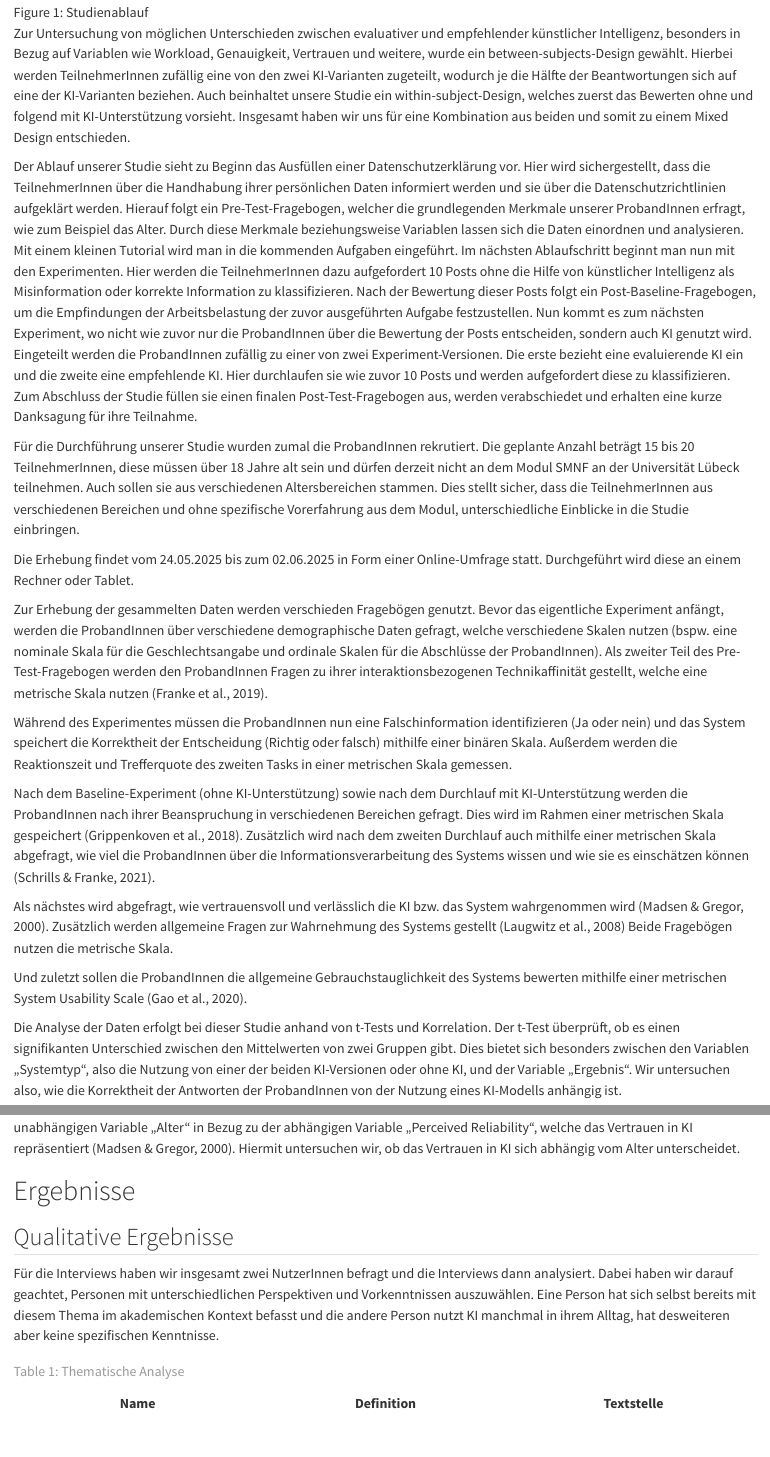
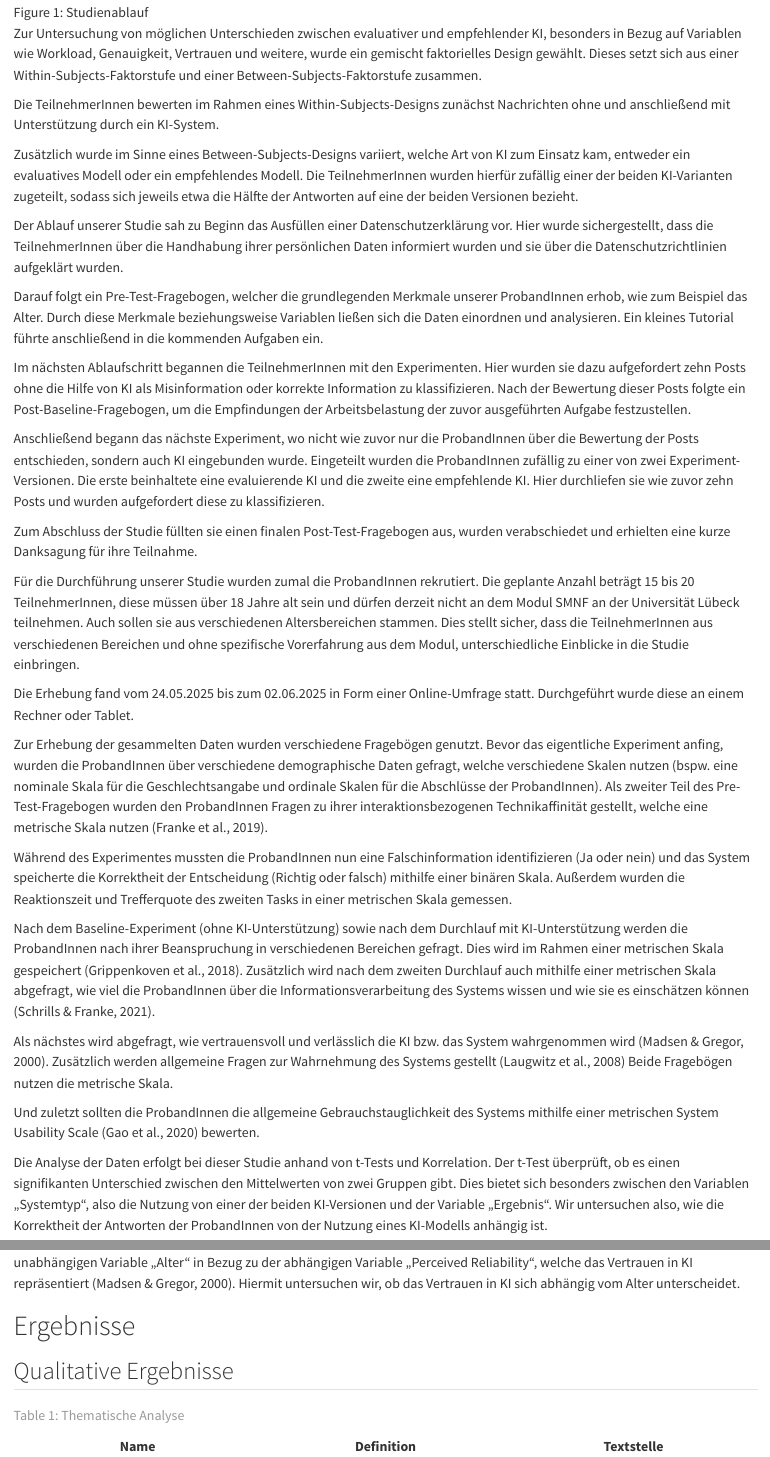
Before and after one commit to linnealund/SMNF-Gruppe-A5, a Quarto document (aufsatz.qmd): the page in a window 1100 px wide, from 3950 px down, and a second part further down, joined at a grey line. Rendered offline with R 4.5, knitr and Pandoc in place of Quarto, with nearby package versions; some code elsewhere in the file could not run offline.

Commit message:
Text Änderungen

```diff
--- a/aufsatz.qmd
+++ b/aufsatz.qmd
@@ -101,33 +101,43 @@ Die Analyse erfolgte mittels thematischer Analyse der Transkripte. Wir haben die
 
 ![Studienablauf](images/PAKO_E~1.PNG){#fig-studienablauf}
 
-Zur Untersuchung von möglichen Unterschieden zwischen evaluativer und empfehlender künstlicher Intelligenz, besonders in Bezug auf Variablen wie Workload, Genauigkeit, Vertrauen und weitere, wurde ein between-subjects-Design gewählt. Hierbei werden TeilnehmerInnen zufällig eine von den zwei KI-Varianten zugeteilt, wodurch je die Hälfte der Beantwortungen sich auf eine der KI-Varianten beziehen. Auch beinhaltet unsere Studie ein within-subject-Design, welches zuerst das Bewerten ohne und folgend mit KI-Unterstützung vorsieht. Insgesamt haben wir uns für eine Kombination aus beiden und somit zu einem Mixed Design entschieden.
+Zur Untersuchung von möglichen Unterschieden zwischen evaluativer und empfehlender KI, besonders in Bezug auf Variablen wie Workload, Genauigkeit, Vertrauen und weitere, wurde ein gemischt faktorielles Design gewählt. Dieses setzt sich aus einer Within-Subjects-Faktorstufe und einer Between-Subjects-Faktorstufe zusammen.
 
-Der Ablauf unserer Studie sieht zu Beginn das Ausfüllen einer Datenschutzerklärung vor. Hier wird sichergestellt, dass die TeilnehmerInnen über die Handhabung ihrer persönlichen Daten informiert werden und sie über die Datenschutzrichtlinien aufgeklärt werden. Hierauf folgt ein Pre-Test-Fragebogen, welcher die grundlegenden Merkmale unserer ProbandInnen erfragt, wie zum Beispiel das Alter. Durch diese Merkmale beziehungsweise Variablen lassen sich die Daten einordnen und analysieren. Mit einem kleinen Tutorial wird man in die kommenden Aufgaben eingeführt. Im nächsten Ablaufschritt beginnt man nun mit den Experimenten. Hier werden die TeilnehmerInnen dazu aufgefordert 10 Posts ohne die Hilfe von künstlicher Intelligenz als Misinformation oder korrekte Information zu klassifizieren. Nach der Bewertung dieser Posts folgt ein Post-Baseline-Fragebogen, um die Empfindungen der Arbeitsbelastung der zuvor ausgeführten Aufgabe festzustellen. Nun kommt es zum nächsten Experiment, wo nicht wie zuvor nur die ProbandInnen über die Bewertung der Posts entscheiden, sondern auch KI genutzt wird. Eingeteilt werden die ProbandInnen zufällig zu einer von zwei Experiment-Versionen. Die erste bezieht eine evaluierende KI ein und die zweite eine empfehlende KI. Hier durchlaufen sie wie zuvor 10 Posts und werden aufgefordert diese zu klassifizieren. Zum Abschluss der Studie füllen sie einen finalen Post-Test-Fragebogen aus, werden verabschiedet und erhalten eine kurze Danksagung für ihre Teilnahme.
+Die TeilnehmerInnen bewerten im Rahmen eines Within-Subjects-Designs zunächst Nachrichten ohne und anschließend mit Unterstützung durch ein KI-System.
+
+Zusätzlich wurde im Sinne eines Between-Subjects-Designs variiert, welche Art von KI zum Einsatz kam, entweder ein evaluatives Modell oder ein empfehlendes Modell. Die TeilnehmerInnen wurden hierfür zufällig einer der beiden KI-Varianten zugeteilt, sodass sich jeweils etwa die Hälfte der Antworten auf eine der beiden Versionen bezieht.
+
+Der Ablauf unserer Studie sah zu Beginn das Ausfüllen einer Datenschutzerklärung vor. Hier wurde sichergestellt, dass die TeilnehmerInnen über die Handhabung ihrer persönlichen Daten informiert wurden und sie über die Datenschutzrichtlinien aufgeklärt wurden.
+
+Darauf folgt ein Pre-Test-Fragebogen, welcher die grundlegenden Merkmale unserer ProbandInnen erhob, wie zum Beispiel das Alter. Durch diese Merkmale beziehungsweise Variablen ließen sich die Daten einordnen und analysieren. Ein kleines Tutorial führte anschließend in die kommenden Aufgaben ein.
+
+Im nächsten Ablaufschritt begannen die TeilnehmerInnen mit den Experimenten. Hier wurden sie dazu aufgefordert zehn Posts ohne die Hilfe von KI als Misinformation oder korrekte Information zu klassifizieren. Nach der Bewertung dieser Posts folgte ein Post-Baseline-Fragebogen, um die Empfindungen der Arbeitsbelastung der zuvor ausgeführten Aufgabe festzustellen.
+
+Anschließend begann das nächste Experiment, wo nicht wie zuvor nur die ProbandInnen über die Bewertung der Posts entschieden, sondern auch KI eingebunden wurde. Eingeteilt wurden die ProbandInnen zufällig zu einer von zwei Experiment-Versionen. Die erste beinhaltete eine evaluierende KI und die zweite eine empfehlende KI. Hier durchliefen sie wie zuvor zehn Posts und wurden aufgefordert diese zu klassifizieren.
+
+Zum Abschluss der Studie füllten sie einen finalen Post-Test-Fragebogen aus, wurden verabschiedet und erhielten eine kurze Danksagung für ihre Teilnahme.
 
 Für die Durchführung unserer Studie wurden zumal die ProbandInnen rekrutiert. Die geplante Anzahl beträgt 15 bis 20 TeilnehmerInnen, diese müssen über 18 Jahre alt sein und dürfen derzeit nicht an dem Modul SMNF an der Universität Lübeck teilnehmen. Auch sollen sie aus verschiedenen Altersbereichen stammen. Dies stellt sicher, dass die TeilnehmerInnen aus verschiedenen Bereichen und ohne spezifische Vorerfahrung aus dem Modul, unterschiedliche Einblicke in die Studie einbringen.
 
-Die Erhebung findet vom 24.05.2025 bis zum 02.06.2025 in Form einer Online-Umfrage statt. Durchgeführt wird diese an einem Rechner oder Tablet.
+Die Erhebung fand vom 24.05.2025 bis zum 02.06.2025 in Form einer Online-Umfrage statt. Durchgeführt wurde diese an einem Rechner oder Tablet.
 
-Zur Erhebung der gesammelten Daten werden verschieden Fragebögen genutzt. Bevor das eigentliche Experiment anfängt, werden die ProbandInnen über verschiedene demographische Daten gefragt, welche verschiedene Skalen nutzen (bspw. eine nominale Skala für die Geschlechtsangabe und ordinale Skalen für die Abschlüsse der ProbandInnen). Als zweiter Teil des Pre-Test-Fragebogen werden den ProbandInnen Fragen zu ihrer interaktionsbezogenen Technikaffinität gestellt, welche eine metrische Skala nutzen [@franke_personal_2019].
+Zur Erhebung der gesammelten Daten wurden verschiedene Fragebögen genutzt. Bevor das eigentliche Experiment anfing, wurden die ProbandInnen über verschiedene demographische Daten gefragt, welche verschiedene Skalen nutzen (bspw. eine nominale Skala für die Geschlechtsangabe und ordinale Skalen für die Abschlüsse der ProbandInnen). Als zweiter Teil des Pre-Test-Fragebogen wurden den ProbandInnen Fragen zu ihrer interaktionsbezogenen Technikaffinität gestellt, welche eine metrische Skala nutzen [@franke_personal_2019].
 
-Während des Experimentes müssen die ProbandInnen nun eine Falschinformation identifizieren (Ja oder nein) und das System speichert die Korrektheit der Entscheidung (Richtig oder falsch) mithilfe einer binären Skala. Außerdem werden die Reaktionszeit und Trefferquote des zweiten Tasks in einer metrischen Skala gemessen.
+Während des Experimentes mussten die ProbandInnen nun eine Falschinformation identifizieren (Ja oder nein) und das System speicherte die Korrektheit der Entscheidung (Richtig oder falsch) mithilfe einer binären Skala. Außerdem wurden die Reaktionszeit und Trefferquote des zweiten Tasks in einer metrischen Skala gemessen.
 
 Nach dem Baseline-Experiment (ohne KI-Unterstützung) sowie nach dem Durchlauf mit KI-Unterstützung werden die ProbandInnen nach ihrer Beanspruchung in verschiedenen Bereichen gefragt. Dies wird im Rahmen einer metrischen Skala gespeichert [@grippenkoven_dlr-wat_2018]. Zusätzlich wird nach dem zweiten Durchlauf auch mithilfe einer metrischen Skala abgefragt, wie viel die ProbandInnen über die Informationsverarbeitung des Systems wissen und wie sie es einschätzen können [@schrills_subjective_2021].
 
 Als nächstes wird abgefragt, wie vertrauensvoll und verlässlich die KI bzw. das System wahrgenommen wird [@madsen_measuring_2000]. Zusätzlich werden allgemeine Fragen zur Wahrnehmung des Systems gestellt [@laugwitz_construction_2008] Beide Fragebögen nutzen die metrische Skala.
 
-Und zuletzt sollen die ProbandInnen die allgemeine Gebrauchstauglichkeit des Systems bewerten mithilfe einer metrischen System Usability Scale [@gao_multi-language_2020].
+Und zuletzt sollten die ProbandInnen die allgemeine Gebrauchstauglichkeit des Systems mithilfe einer metrischen System Usability Scale [@gao_multi-language_2020] bewerten.
 
-Die Analyse der Daten erfolgt bei dieser Studie anhand von t-Tests und Korrelation. Der t-Test überprüft, ob es einen signifikanten Unterschied zwischen den Mittelwerten von zwei Gruppen gibt. Dies bietet sich besonders zwischen den Variablen „Systemtyp“, also die Nutzung von einer der beiden KI-Versionen oder ohne KI, und der Variable „Ergebnis“. Wir untersuchen also, wie die Korrektheit der Antworten der ProbandInnen von der Nutzung eines KI-Modells anhängig ist.
+Die Analyse der Daten erfolgt bei dieser Studie anhand von t-Tests und Korrelation. Der t-Test überprüft, ob es einen signifikanten Unterschied zwischen den Mittelwerten von zwei Gruppen gibt. Dies bietet sich besonders zwischen den Variablen „Systemtyp“, also die Nutzung von einer der beiden KI-Versionen und der Variable „Ergebnis“. Wir untersuchen also, wie die Korrektheit der Antworten der ProbandInnen von der Nutzung eines KI-Modells anhängig ist.
 
 Mit der Korrelation lässt sich die lineare Beziehung zwischen zwei Variablen ermitteln. Für diese analysieren wir die Werte der unabhängigen Variable „Alter“ in Bezug zu der abhängigen Variable „Perceived Reliability“, welche das Vertrauen in KI repräsentiert [@madsen_measuring_2000]. Hiermit untersuchen wir, ob das Vertrauen in KI sich abhängig vom Alter unterscheidet.
 
 # Ergebnisse
 
 ## Qualitative Ergebnisse
-
-Für die Interviews haben wir insgesamt zwei NutzerInnen befragt und die Interviews dann analysiert. Dabei haben wir darauf geachtet, Personen mit unterschiedlichen Perspektiven und Vorkenntnissen auszuwählen. Eine Person hat sich selbst bereits mit diesem Thema im akademischen Kontext befasst und die andere Person nutzt KI manchmal in ihrem Alltag, hat desweiteren aber keine spezifischen Kenntnisse.
 
 | Name | Definition | Textstelle |
 |------------------------|------------------------|------------------------|
```
Also changed, not shown: aufsatz.qmd (8 more changed lines).
